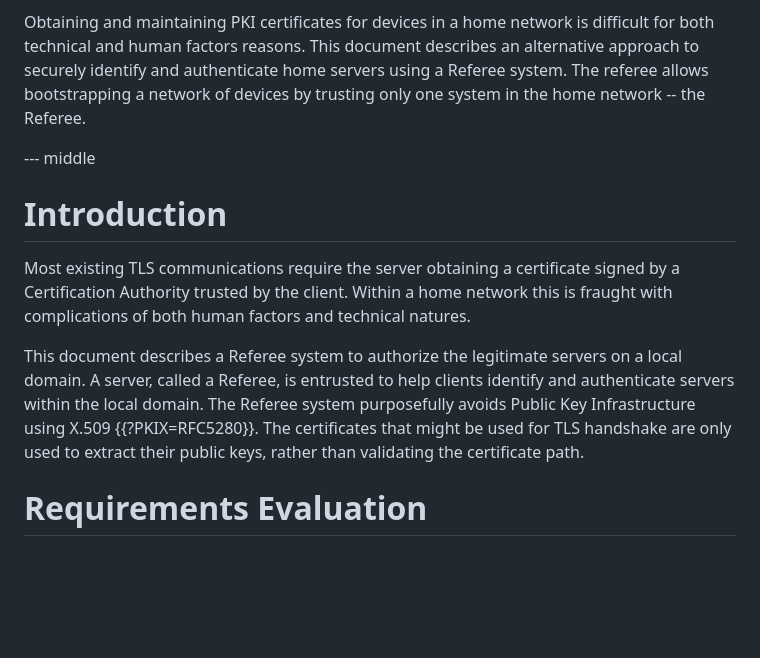
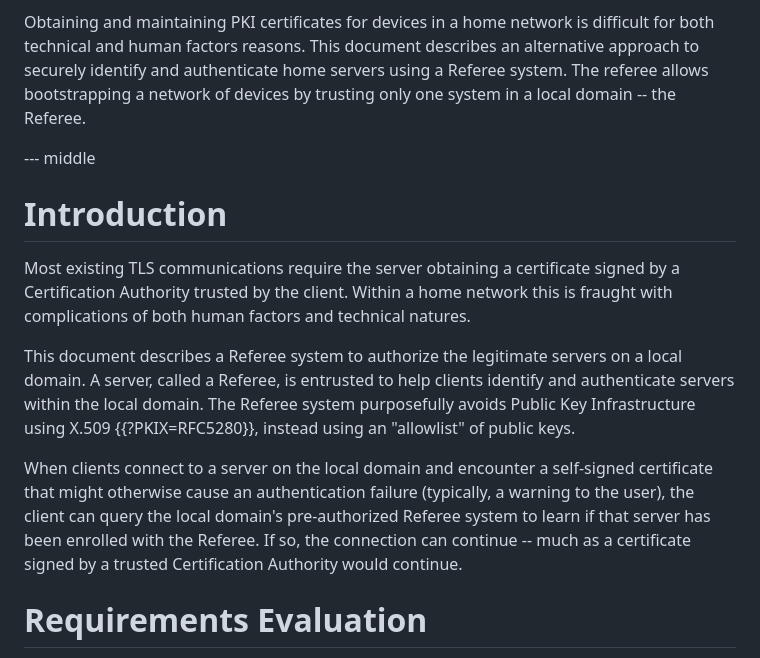
Before and after one commit to danwing/referee, a Markdown page: draft-wing-settle-referee.md, the part around one of its changes. Rendered like a GitHub page; blank space fills up the shorter version.

```diff
--- a/draft-wing-settle-referee.md
+++ b/draft-wing-settle-referee.md
@@ -60,7 +60,7 @@ network is difficult for both technical and human factors reasons. This
 document describes an alternative approach to securely identify and
 authenticate home servers using a Referee system. The referee allows
 bootstrapping a network of devices by trusting only one system in
-the home network -- the Referee.
+a local domain -- the Referee.
 
 --- middle
 
@@ -75,9 +75,17 @@ This document describes a Referee system to authorize the legitimate
 servers on a local domain.  A server, called a Referee, is entrusted
 to help clients identify and authenticate servers within
 the local domain.  The Referee system purposefully avoids Public Key
-Infrastructure using X.509 {{?PKIX=RFC5280}}.  The certificates that
-might be used for TLS handshake are only used to extract their
-public keys, rather than validating the certificate path.
+Infrastructure using X.509 {{?PKIX=RFC5280}}, instead using an
+"allowlist" of public keys.
+
+When clients connect to a server on the local domain and encounter
+a self-signed certificate that might otherwise cause an authentication
+failure (typically, a warning to the user), the client can query the
+local domain's pre-authorized Referee system to learn if that server
+has been enrolled with the Referee.  If so, the connection can continue --
+much as a certificate signed by a trusted Certification Authority would
+continue.
+
 
 # Requirements Evaluation
 
```
Also changed, not shown: other parts of draft-wing-settle-referee.md (+51 -17 lines).
